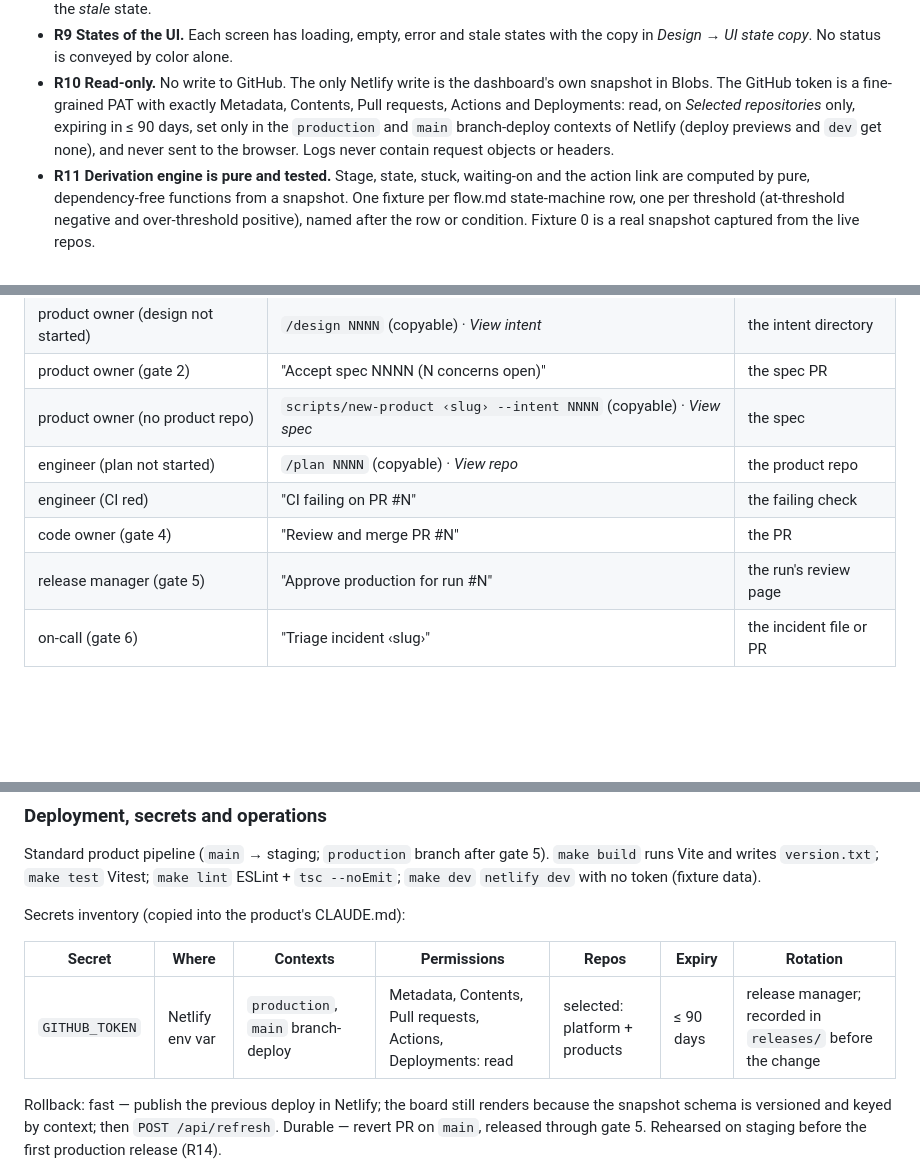
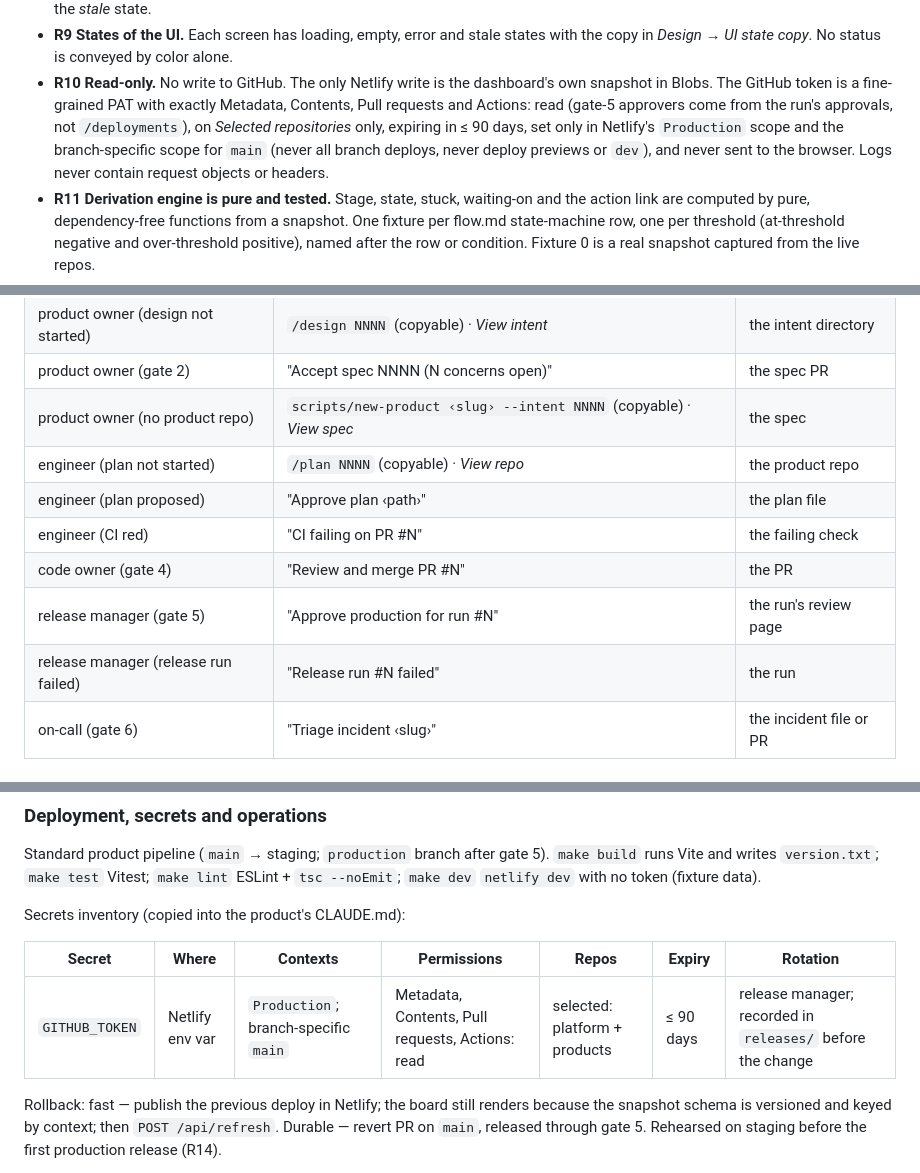
Before and after one commit to nictuck/fernhill-platform, a Markdown page: intent/0001-flow-dashboard/spec.md, 3 parts joined by grey strips. Rendered like a GitHub page; blank space fills up the shorter version.

Commit message:
spec 0001: least-privilege token scope; two Derivation rows the build needed
Review findings on fernhill-flow #2: the collector reads run approvals,
never /deployments, so the token drops that scope; Netlify scopes are the
Production and branch-specific main scopes, not all branch deploys. The
Derivation table gains 'Approve plan' and 'Release run failed'.

Co-Authored-By: Claude Fable 5.1 <noreply@anthropic.com>

```diff
--- a/intent/0001-flow-dashboard/spec.md
+++ b/intent/0001-flow-dashboard/spec.md
@@ -76,11 +76,12 @@ Each requirement is pass/fail. "Intent" means a directory under
   conveyed by color alone.
 - **R10 Read-only.** No write to GitHub. The only Netlify write is the
   dashboard's own snapshot in Blobs. The GitHub token is a fine-grained
-  PAT with exactly Metadata, Contents, Pull requests, Actions and
-  Deployments: read, on *Selected repositories* only, expiring in ≤ 90
-  days, set only in the `production` and `main` branch-deploy contexts of
-  Netlify (deploy previews and `dev` get none), and never sent to the
-  browser. Logs never contain request objects or headers.
+  PAT with exactly Metadata, Contents, Pull requests and Actions: read
+  (gate-5 approvers come from the run's approvals, not `/deployments`), on
+  *Selected repositories* only, expiring in ≤ 90 days, set only in
+  Netlify's `Production` scope and the branch-specific scope for `main`
+  (never all branch deploys, never deploy previews or `dev`), and never
+  sent to the browser. Logs never contain request objects or headers.
 - **R11 Derivation engine is pure and tested.** Stage, state, stuck,
   waiting-on and the action link are computed by pure, dependency-free
   functions from a snapshot. One fixture per flow.md state-machine row,
@@ -229,9 +230,11 @@ the board, and the intent leaves the board once `days > board.done_days`.
 | product owner (gate 2) | "Accept spec NNNN (N concerns open)" | the spec PR |
 | product owner (no product repo) | `scripts/new-product ‹slug› --intent NNNN` (copyable) · *View spec* | the spec |
 | engineer (plan not started) | `/plan NNNN` (copyable) · *View repo* | the product repo |
+| engineer (plan proposed) | "Approve plan ‹path›" | the plan file |
 | engineer (CI red) | "CI failing on PR #N" | the failing check |
 | code owner (gate 4) | "Review and merge PR #N" | the PR |
 | release manager (gate 5) | "Approve production for run #N" | the run's review page |
+| release manager (release run failed) | "Release run #N failed" | the run |
 | on-call (gate 6) | "Triage incident ‹slug›" | the incident file or PR |
 
 ### Screens (four routes)
@@ -313,7 +316,7 @@ Secrets inventory (copied into the product's CLAUDE.md):
 
 | Secret | Where | Contexts | Permissions | Repos | Expiry | Rotation |
 |--------|-------|----------|-------------|-------|--------|----------|
-| `GITHUB_TOKEN` | Netlify env var | `production`, `main` branch-deploy | Metadata, Contents, Pull requests, Actions, Deployments: read | selected: platform + products | ≤ 90 days | release manager; recorded in `releases/` before the change |
+| `GITHUB_TOKEN` | Netlify env var | `Production`; branch-specific `main` | Metadata, Contents, Pull requests, Actions: read | selected: platform + products | ≤ 90 days | release manager; recorded in `releases/` before the change |
 
 Rollback: fast — publish the previous deploy in Netlify; the board still
 renders because the snapshot schema is versioned and keyed by context;
```
